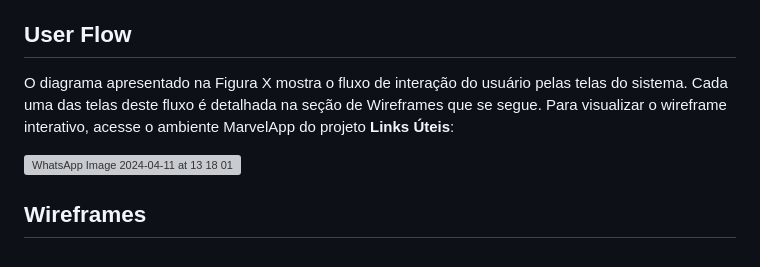
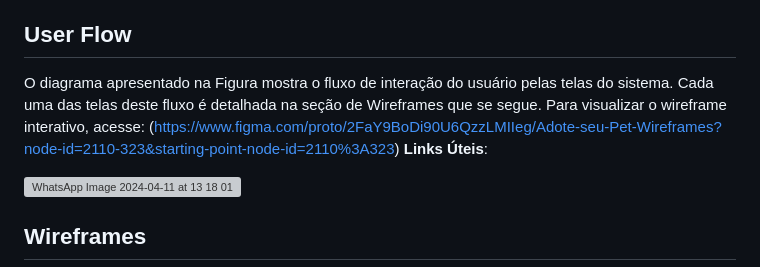
Before and after one commit to ICEI-PUCMinas-PSG-SI-TI/icei-pucminas-psg-si-m-tiaw-2024-1-adote-seu-pet, a Markdown page: docs/README.md, the part around the change. Rendered like a GitHub page; grey boxes are pictures that could not be loaded.

```diff
--- a/docs/README.md
+++ b/docs/README.md
@@ -172,7 +172,7 @@ RF-12: O site deve possibilitar a opção de ser um adotante e a opção de anun
 
 ## User Flow
 
-O diagrama apresentado na Figura X mostra o fluxo de interação do usuário pelas telas do sistema. Cada uma das telas deste fluxo é detalhada na seção de Wireframes que se segue. Para visualizar o wireframe interativo, acesse o ambiente MarvelApp do projeto
+O diagrama apresentado na Figura mostra o fluxo de interação do usuário pelas telas do sistema. Cada uma das telas deste fluxo é detalhada na seção de Wireframes que se segue. Para visualizar o wireframe interativo, acesse: (https://www.figma.com/proto/2FaY9BoDi90U6QzzLMIIeg/Adote-seu-Pet-Wireframes?node-id=2110-323&starting-point-node-id=2110%3A323)
 **Links Úteis**:
 
 ![WhatsApp Image 2024-04-11 at 13 18 01](https://github.com/ICEI-PUCMinas-PSG-SI-TI/icei-pucminas-psg-si-m-tiaw-2024-1-adote-seu-pet/assets/127249948/9e6c2d6b-b9f4-41a3-b8a4-1492b7fc119f)
```
